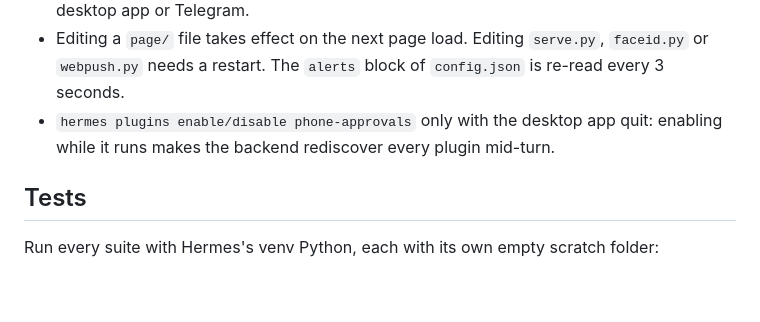
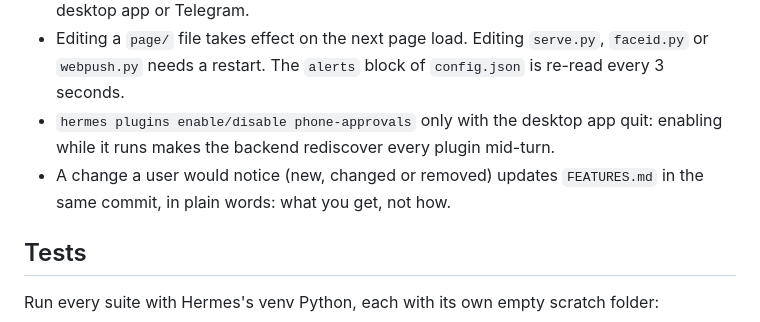
Before and after one commit to mstrangeguy/hermes-phone-app-kit, a Markdown page: skill/SKILL.md, the part around the change. GitHub-like rendering; blank space fills up the shorter version.

```diff
--- a/skill/SKILL.md
+++ b/skill/SKILL.md
@@ -29,6 +29,7 @@ Run Python for this app with `scripts/py`, never a hardcoded interpreter path. I
 - Restart the proxy with `launchctl kickstart -k gui/$(id -u)/com.hermes.phone-chat`, never by running `serve.py` by hand: that would fight launchd for the port. If the session you are in came through the phone page, a restart cuts it. Do proxy work from the CLI, the desktop app or Telegram.
 - Editing a `page/` file takes effect on the next page load. Editing `serve.py`, `faceid.py` or `webpush.py` needs a restart. The `alerts` block of `config.json` is re-read every 3 seconds.
 - `hermes plugins enable/disable phone-approvals` only with the desktop app quit: enabling while it runs makes the backend rediscover every plugin mid-turn.
+- A change a user would notice (new, changed or removed) updates `FEATURES.md` in the same commit, in plain words: what you get, not how.
 
 ## Tests
 
```
Also changed, not shown: FEATURES.md (added, +83 -0 lines), README.md (+3 -0 lines).
